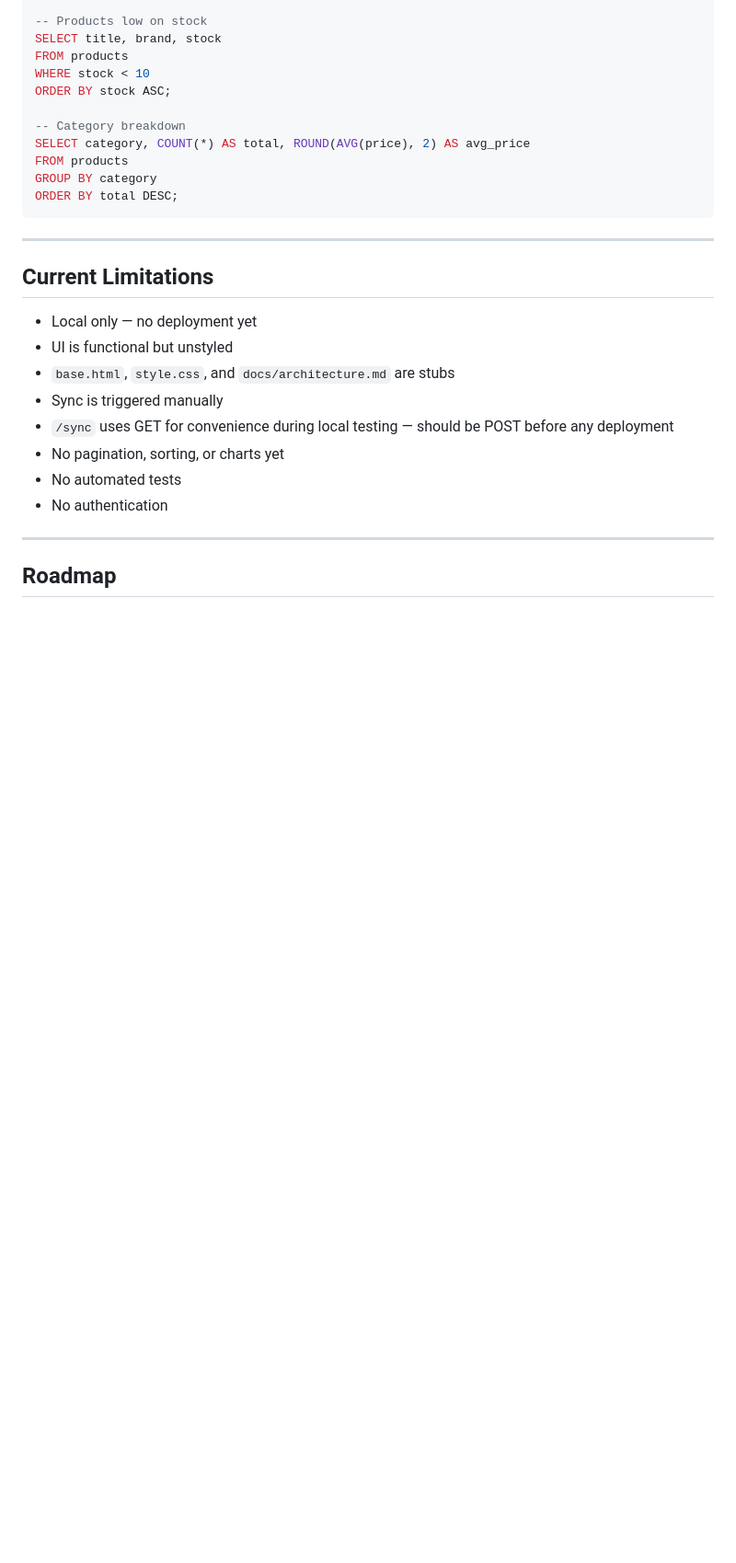
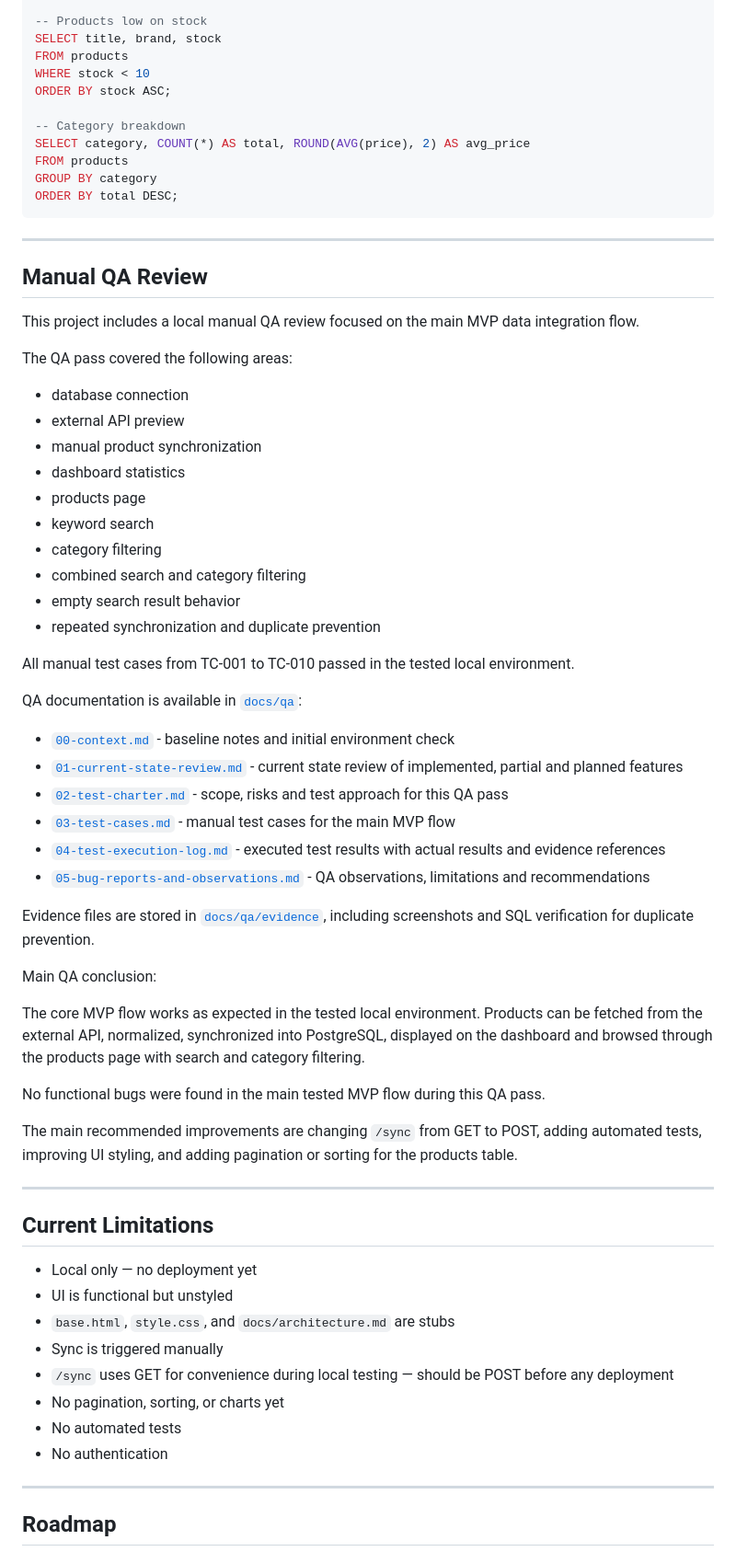
Before and after one commit to macus450-crypto/api-data-integration-dashboard, a Markdown page: README.md, the part around one of its changes. Shown at 92% size. GitHub-like rendering; blank space fills up the shorter version.

Commit message:
docs: add QA review section to README

```diff
--- a/README.md
+++ b/README.md
@@ -397,6 +405,46 @@ ORDER BY total DESC;
 
 ---
 
+## Manual QA Review
+
+This project includes a local manual QA review focused on the main MVP data integration flow.
+
+The QA pass covered the following areas:
+
+* database connection
+* external API preview
+* manual product synchronization
+* dashboard statistics
+* products page
+* keyword search
+* category filtering
+* combined search and category filtering
+* empty search result behavior
+* repeated synchronization and duplicate prevention
+
+All manual test cases from TC-001 to TC-010 passed in the tested local environment.
+
+QA documentation is available in [`docs/qa`](docs/qa):
+
+* [`00-context.md`](docs/qa/00-context.md) - baseline notes and initial environment check
+* [`01-current-state-review.md`](docs/qa/01-current-state-review.md) - current state review of implemented, partial and planned features
+* [`02-test-charter.md`](docs/qa/02-test-charter.md) - scope, risks and test approach for this QA pass
+* [`03-test-cases.md`](docs/qa/03-test-cases.md) - manual test cases for the main MVP flow
+* [`04-test-execution-log.md`](docs/qa/04-test-execution-log.md) - executed test results with actual results and evidence references
+* [`05-bug-reports-and-observations.md`](docs/qa/05-bug-reports-and-observations.md) - QA observations, limitations and recommendations
+
+Evidence files are stored in [`docs/qa/evidence`](docs/qa/evidence), including screenshots and SQL verification for duplicate prevention.
+
+Main QA conclusion:
+
+The core MVP flow works as expected in the tested local environment. Products can be fetched from the external API, normalized, synchronized into PostgreSQL, displayed on the dashboard and browsed through the products page with search and category filtering.
+
+No functional bugs were found in the main tested MVP flow during this QA pass.
+
+The main recommended improvements are changing `/sync` from GET to POST, adding automated tests, improving UI styling, and adding pagination or sorting for the products table.
+
+---
+
 ## Current Limitations
 
 - Local only — no deployment yet
```
Also changed, not shown: other parts of README.md (+9 -1 lines).
